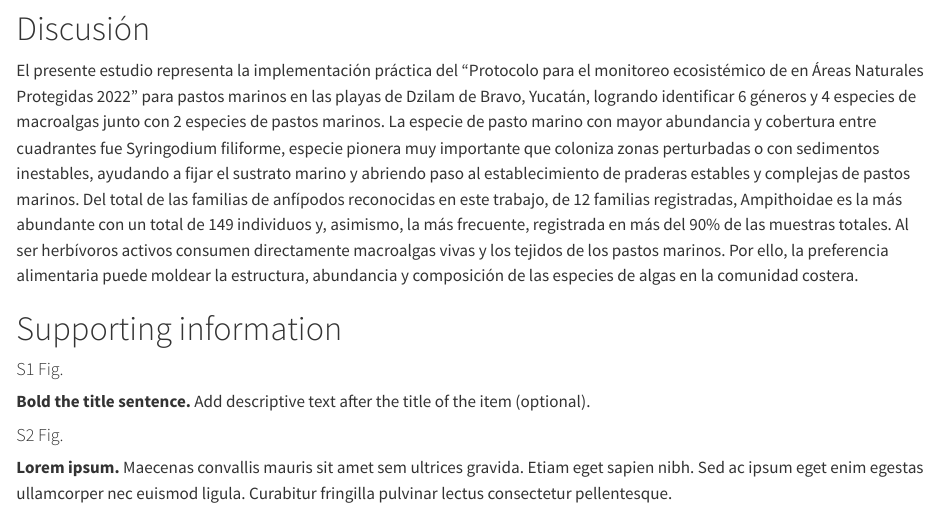
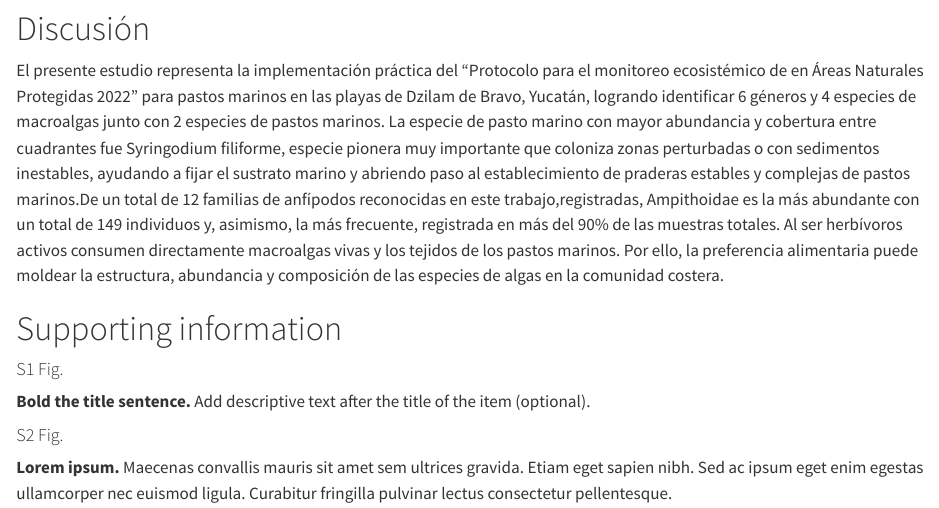
Before and after one commit to emilioj-svg/Reporte_cuarto, a Quarto document (PM.qmd): the page in a window 1100 px wide, from 6050 px down. Rendered offline with R 4.5, knitr and Pandoc in place of Quarto, with nearby package versions.

Commit message:
Update PM.qmd

```diff
--- a/PM.qmd
+++ b/PM.qmd
@@ -308,11 +308,12 @@ El presente estudio representa la implementación práctica del “Protocolo par
 identificar 6 géneros y 4 especies de macroalgas junto con 2 especies de pastos marinos. La especie de pasto
 marino con mayor abundancia y cobertura entre cuadrantes fue Syringodium filiforme, especie pionera muy
 importante que coloniza zonas perturbadas o con sedimentos inestables, ayudando a fijar el sustrato marino
-y abriendo paso al establecimiento de praderas estables y complejas de pastos marinos. Del total de las familias
-de anfípodos reconocidas en este trabajo, de 12 familias registradas, Ampithoidae es la más abundante con un total
-de 149 individuos y, asimismo, la más frecuente, registrada en más del 90% de las muestras totales. Al ser herbívoros
-activos consumen directamente macroalgas vivas y los tejidos de los pastos marinos.  Por ello, la preferencia
-alimentaria puede moldear la estructura, abundancia y composición de las especies de algas en la comunidad costera.
+y abriendo paso al establecimiento de praderas estables y complejas de pastos marinos.De un total de 12 familias
+de anfípodos reconocidas en este trabajo,registradas, Ampithoidae es la más abundante con un total de 149 individuos
+y, asimismo, la más frecuente, registrada en más del 90% de las muestras totales. Al ser herbívoros activos consumen
+directamente macroalgas vivas y los tejidos de los pastos marinos.  Por ello, la preferencia alimentaria puede moldear
+la estructura, abundancia y composición de las especies de algas en la comunidad costera.
+
 
 
 # Supporting information {#supporting-information .unnumbered}
```
